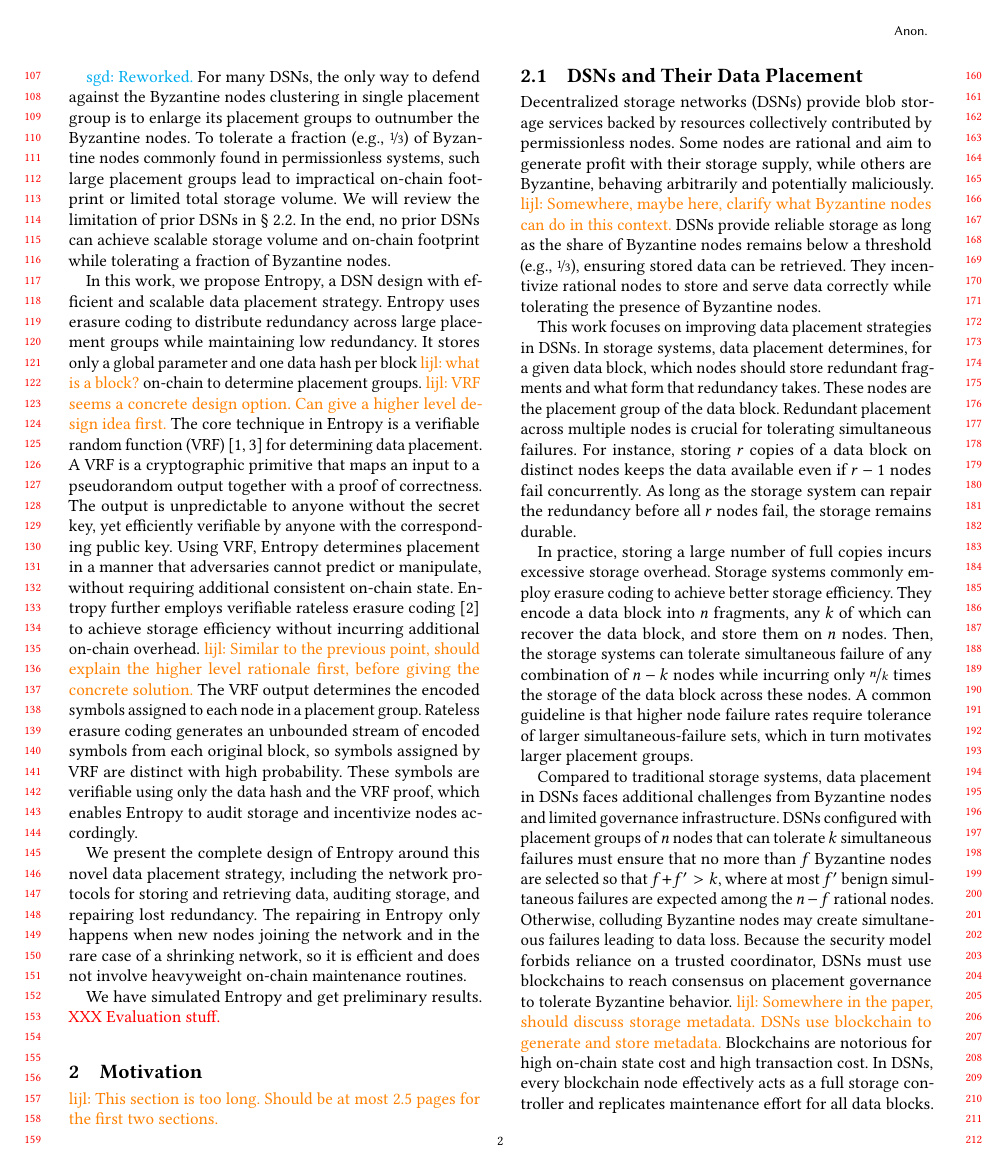
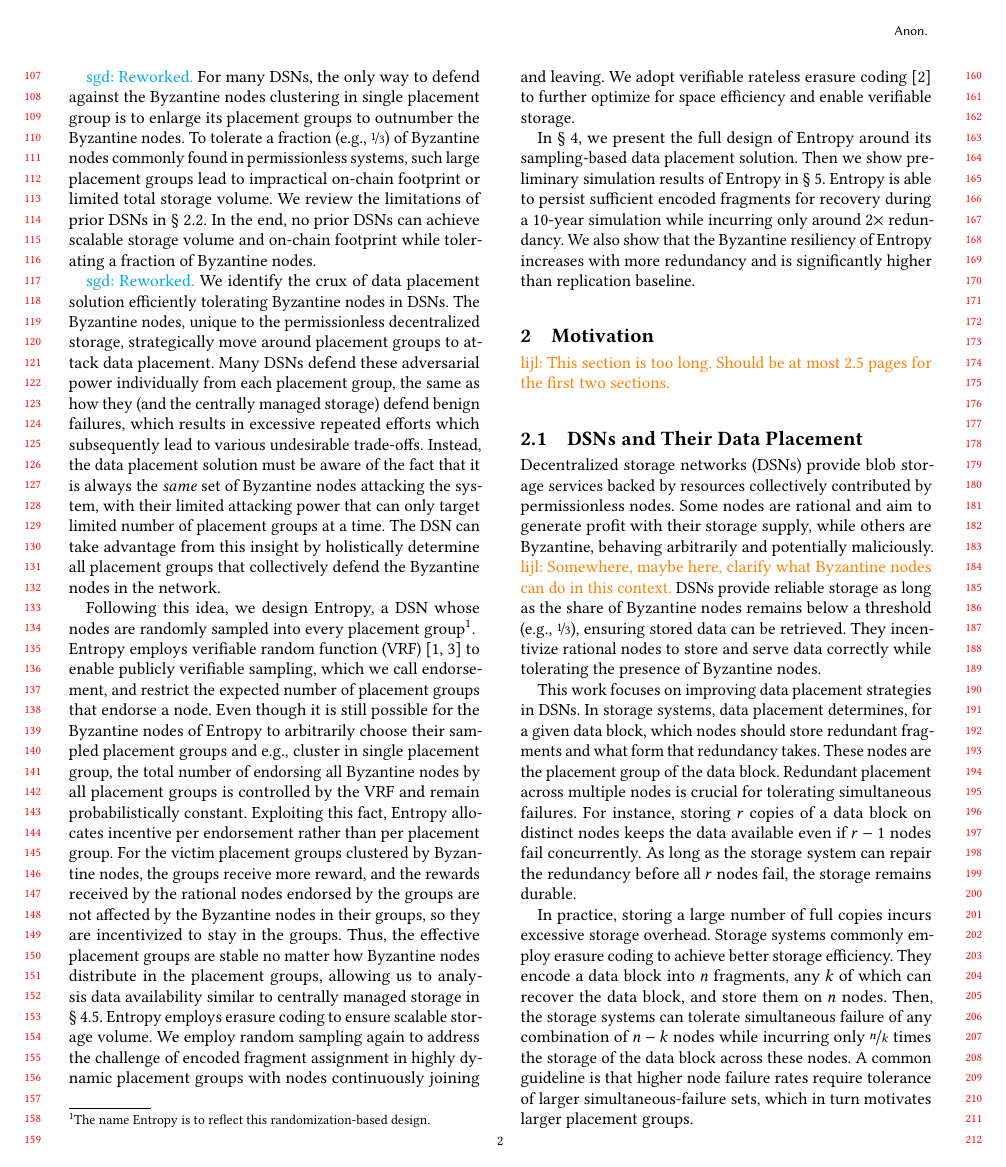
Before and after one commit to sgdxbc/new-entropy-paper, a LaTeX paper (paper.tex, which reads sections/introduction.tex): page 2 of 7. Compiled offline with pdfLaTeX.

Commit message:
intro: finish revise pass

```diff
--- a/sections/introduction.tex
+++ b/sections/introduction.tex
@@ -51,7 +51,7 @@ The more Byzantine nodes in a placement group, the less rational nodes reside in
 
 \sgd{Reworked.}
 For many DSNs, the only way to defend against the Byzantine nodes clustering in single placement group is to enlarge its placement groups to outnumber the Byzantine nodes.
-To tolerate a fraction (e.g., \nicefrac{1}{3}) of Byzantine nodes commonly found in permissionless systems, such large placement groups lead to impractical on-chain footprint or limited total storage volume. We will review the limitation of prior DSNs in \cref{sec:motivation:review}.
+To tolerate a fraction (e.g., \nicefrac{1}{3}) of Byzantine nodes commonly found in permissionless systems, such large placement groups lead to impractical on-chain footprint or limited total storage volume. We review the limitations of prior DSNs in \cref{sec:motivation:review}.
 In the end, no prior DSNs can achieve scalable storage volume and on-chain footprint while tolerating a fraction of Byzantine nodes.
 
 \iffalse
@@ -73,6 +73,25 @@ In summary, existing DSNs do not simultaneously achieve storage efficiency and s
 We discuss these DSNs in more detail in \cref{sec:motivation:review}.
 \fi
 
+\sgd{Reworked.}
+We identify the crux of data placement solution efficiently tolerating Byzantine nodes in DSNs.
+The Byzantine nodes, unique to the permissionless decentralized storage, strategically move around placement groups to attack data placement.
+Many DSNs defend these adversarial power individually from each placement group, the same as how they (and the centrally managed storage) defend benign failures, which results in excessive repeated efforts which subsequently lead to various undesirable trade-offs.
+Instead, the data placement solution must be aware of the fact that it is always the \emph{same} set of Byzantine nodes attacking the system, with their limited attacking power that can only target limited number of placement groups at a time.
+The DSN can take advantage from this insight by holistically determine all placement groups that collectively defend the Byzantine nodes in the network.
+
+Following this idea, we design \sys, a DSN whose nodes are randomly sampled into every placement group\footnotemark.
+\footnotetext{The name \sys is to reflect this randomization-based design.}
+\sys employs verifiable random function (VRF)~\cite{vrf,vrf-rfc} to enable publicly verifiable sampling, which we call endorsement, and restrict the expected number of placement groups that endorse a node.
+Even though it is still possible for the Byzantine nodes of \sys to arbitrarily choose their sampled placement groups and e.g., cluster in single placement group, the total number of endorsing all Byzantine nodes by all placement groups is controlled by the VRF and remain probabilistically constant.
+Exploiting this fact, \sys allocates incentive per endorsement rather than per placement group.
+For the victim placement groups clustered by Byzantine nodes, the groups receive more reward, and the rewards received by the rational nodes endorsed by the groups are not affected by the Byzantine nodes in their groups, so they are incentivized to stay in the groups.
+Thus, the effective placement groups are stable no matter how Byzantine nodes distribute in the placement groups, allowing us to analysis data availability similar to centrally managed storage in \cref{sec:design:analysis}.
+\sys employs erasure coding to ensure scalable storage volume.
+We employ random sampling again to address the challenge of encoded fragment assignment in highly dynamic placement groups with nodes continuously joining and leaving.
+We adopt verifiable rateless erasure coding~\cite{verify-rateless-ec} to further optimize for space efficiency and enable verifiable storage.
+
+\iffalse
 In this work, we propose \sys, a DSN design with efficient and scalable data placement strategy.
 \sys uses erasure coding to distribute redundancy across large placement groups while maintaining low redundancy.
 It stores only a global parameter and one data hash per block \lijl{what is a block?} on-chain to determine placement groups.
@@ -90,6 +109,9 @@ These symbols are verifiable using only the data hash and the VRF proof, which e
 
 We present the complete design of \sys around this novel data placement strategy, including the network protocols for storing and retrieving data, auditing storage, and repairing lost redundancy.
 The repairing in \sys only happens when new nodes joining the network and in the rare case of a shrinking network, so it is efficient and does not involve heavyweight on-chain maintenance routines.
+\fi
 
-We have simulated \sys and get preliminary results.
-\xxx{Evaluation stuff.}
+In \cref{sec:design}, we present the full design of \sys around its sampling-based data placement solution.
+Then we show preliminary simulation results of \sys in \cref{sec:eval}.
+\sys is able to persist sufficient encoded fragments for recovery during a 10-year simulation while incurring only around $2\times$ redundancy.
+We also show that the Byzantine resiliency of \sys increases with more redundancy and is significantly higher than replication baseline.
```
